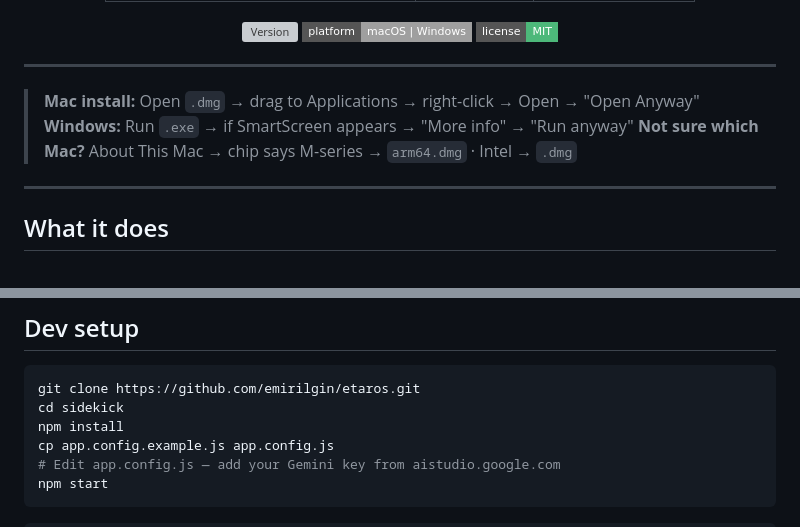
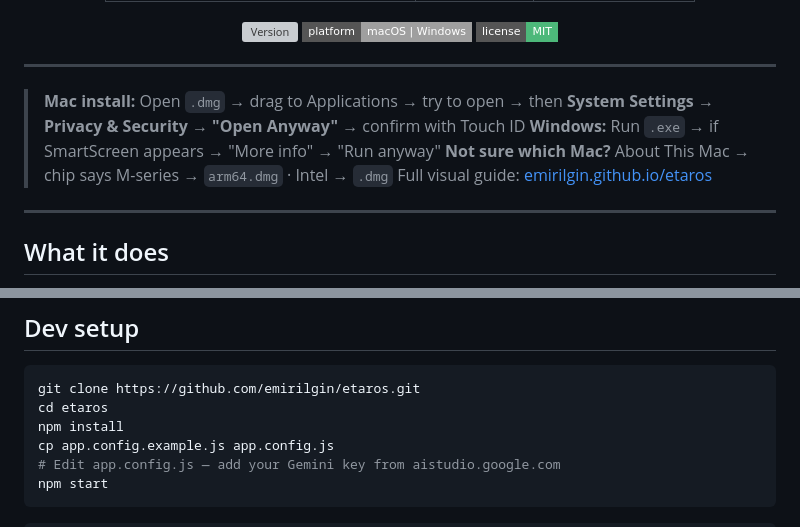
Before and after one commit to emirilgin/etaros, a Markdown page: README.md, 2 parts joined by grey strips. Drawn GitHub-style; badges without logos; grey boxes are pictures that could not be loaded.

Commit message:
docs: correct Mac install flow + cd etaros in README

````diff
--- a/README.md
+++ b/README.md
@@ -26,9 +26,10 @@ and subscription traps in real time — before they cost you.
 
 ---
 
-> **Mac install:** Open `.dmg` → drag to Applications → right-click → Open → "Open Anyway"
+> **Mac install:** Open `.dmg` → drag to Applications → try to open → then **System Settings → Privacy & Security → "Open Anyway"** → confirm with Touch ID
 > **Windows:** Run `.exe` → if SmartScreen appears → "More info" → "Run anyway"
 > **Not sure which Mac?** About This Mac → chip says M-series → `arm64.dmg` · Intel → `.dmg`
+> Full visual guide: [emirilgin.github.io/etaros](https://emirilgin.github.io/etaros)
 
 ---
 
@@ -83,7 +84,7 @@ Upgrade from inside the app (**Settings → Plan**).
 
 ```bash
 git clone https://github.com/emirilgin/etaros.git
-cd sidekick
+cd etaros
 npm install
 cp app.config.example.js app.config.js
 # Edit app.config.js — add your Gemini key from aistudio.google.com
````
